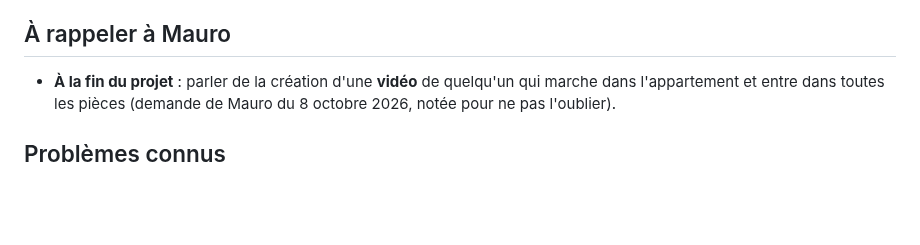
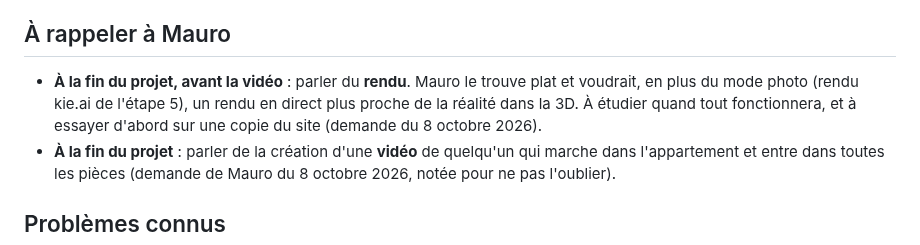
Before and after one commit to Maulink70/maison3D, a Markdown page: CLAUDE.md, the part around the change. GitHub-like rendering; blank space fills up the shorter version.

Commit message:
CLAUDE.md : rappel du rendu réaliste en fin de projet, avant la vidéo
Co-Authored-By: Claude Opus 5.5 <noreply@anthropic.com>
Claude-Session: https://claude.ai/code/session_01YRwZSgxCtXVm6EKCbHAFP6

```diff
--- a/CLAUDE.md
+++ b/CLAUDE.md
@@ -264,6 +264,7 @@ Rendre la maquette conforme à la réalité pièce par pièce, d'après les phot
 
 ## À rappeler à Mauro
 
+- **À la fin du projet, avant la vidéo** : parler du **rendu**. Mauro le trouve plat et voudrait, en plus du mode photo (rendu kie.ai de l'étape 5), un rendu en direct plus proche de la réalité dans la 3D. À étudier quand tout fonctionnera, et à essayer d'abord sur une copie du site (demande du 8 octobre 2026).
 - **À la fin du projet** : parler de la création d'une **vidéo** de quelqu'un qui marche dans l'appartement et entre dans toutes les pièces (demande de Mauro du 8 octobre 2026, notée pour ne pas l'oublier).
 
 ## Problèmes connus
```
